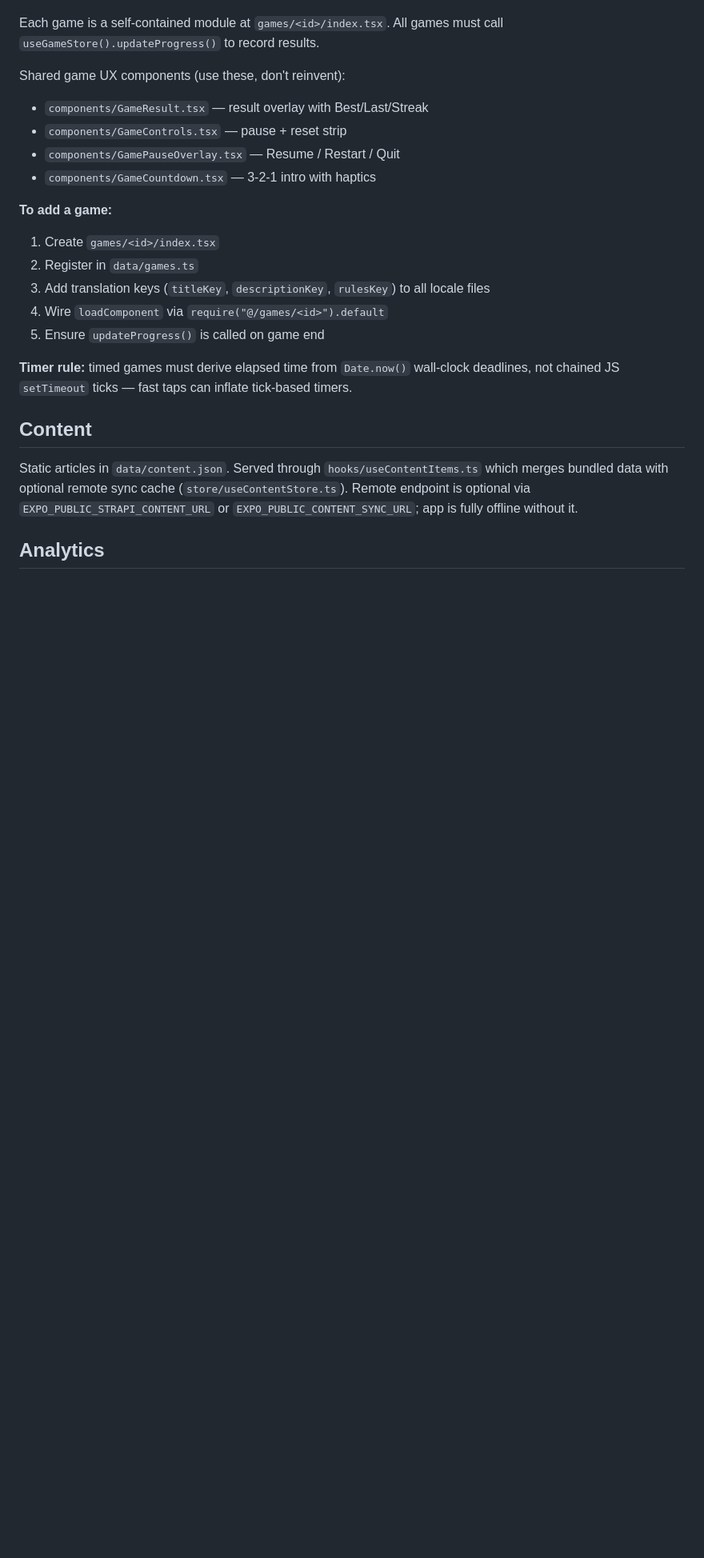
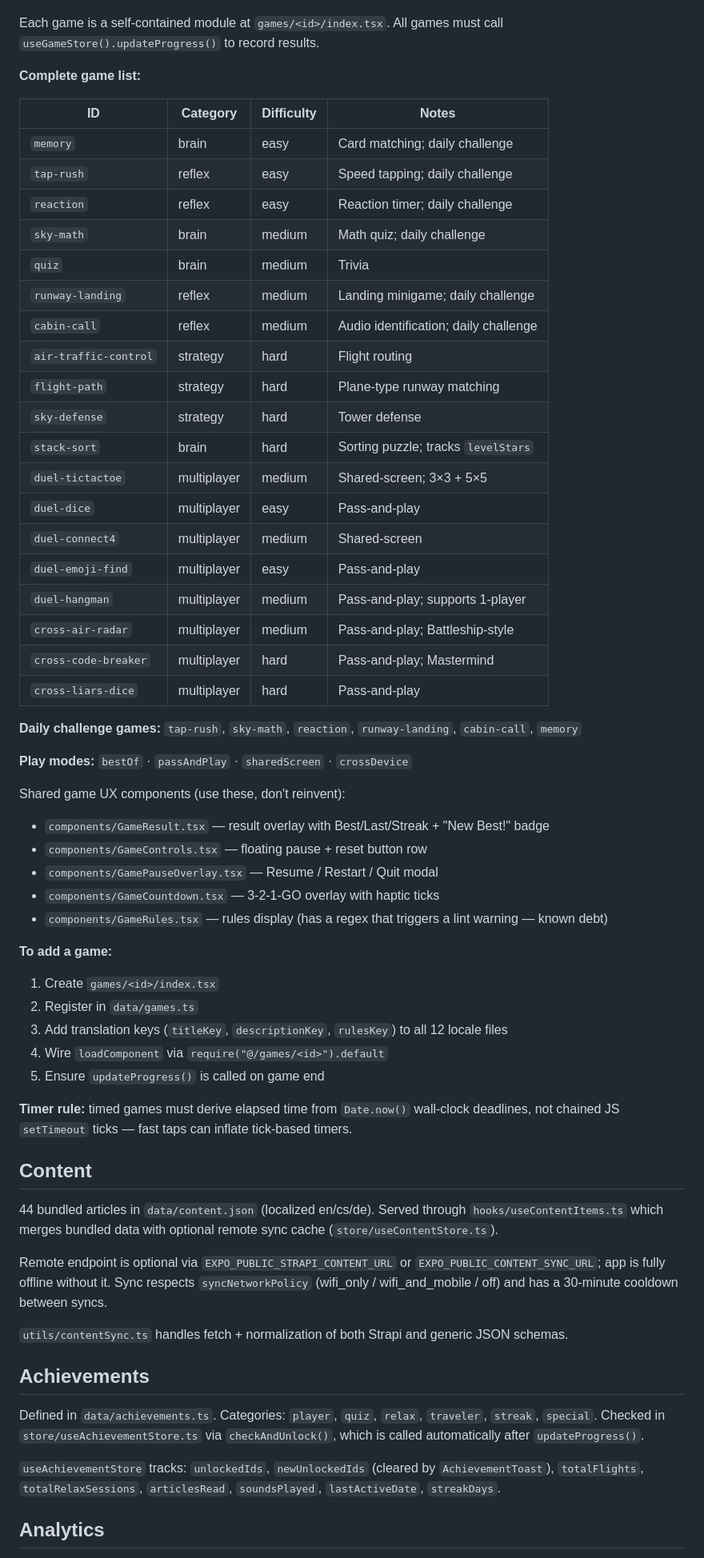
Before and after one commit to Hajan39/flightMode, a Markdown page: CLAUDE.md, the part around one of its changes. Shown at 80% size. GitHub-like rendering; blank space fills up the shorter version.

```diff
--- a/CLAUDE.md
+++ b/CLAUDE.md
@@ -42,16 +58,45 @@ No test runner or lint script is configured. Validate with TypeScript Problems p
 
 Each game is a self-contained module at `games/<id>/index.tsx`. All games must call `useGameStore().updateProgress()` to record results.
 
+**Complete game list:**
+
+| ID | Category | Difficulty | Notes |
+|---|---|---|---|
+| `memory` | brain | easy | Card matching; daily challenge |
+| `tap-rush` | reflex | easy | Speed tapping; daily challenge |
+| `reaction` | reflex | easy | Reaction timer; daily challenge |
+| `sky-math` | brain | medium | Math quiz; daily challenge |
+| `quiz` | brain | medium | Trivia |
+| `runway-landing` | reflex | medium | Landing minigame; daily challenge |
+| `cabin-call` | reflex | medium | Audio identification; daily challenge |
+| `air-traffic-control` | strategy | hard | Flight routing |
+| `flight-path` | strategy | hard | Plane-type runway matching |
+| `sky-defense` | strategy | hard | Tower defense |
+| `stack-sort` | brain | hard | Sorting puzzle; tracks `levelStars` |
+| `duel-tictactoe` | multiplayer | medium | Shared-screen; 3×3 + 5×5 |
+| `duel-dice` | multiplayer | easy | Pass-and-play |
+| `duel-connect4` | multiplayer | medium | Shared-screen |
+| `duel-emoji-find` | multiplayer | easy | Pass-and-play |
+| `duel-hangman` | multiplayer | medium | Pass-and-play; supports 1-player |
+| `cross-air-radar` | multiplayer | medium | Pass-and-play; Battleship-style |
+| `cross-code-breaker` | multiplayer | hard | Pass-and-play; Mastermind |
+| `cross-liars-dice` | multiplayer | hard | Pass-and-play |
+
+**Daily challenge games:** `tap-rush`, `sky-math`, `reaction`, `runway-landing`, `cabin-call`, `memory`
+
+**Play modes:** `bestOf` · `passAndPlay` · `sharedScreen` · `crossDevice`
+
 Shared game UX components (use these, don't reinvent):
-- `components/GameResult.tsx` — result overlay with Best/Last/Streak
-- `components/GameControls.tsx` — pause + reset strip
-- `components/GamePauseOverlay.tsx` — Resume / Restart / Quit
-- `components/GameCountdown.tsx` — 3-2-1 intro with haptics
+- `components/GameResult.tsx` — result overlay with Best/Last/Streak + "New Best!" badge
+- `components/GameControls.tsx` — floating pause + reset button row
+- `components/GamePauseOverlay.tsx` — Resume / Restart / Quit modal
+- `components/GameCountdown.tsx` — 3-2-1-GO overlay with haptic ticks
+- `components/GameRules.tsx` — rules display (has a regex that triggers a lint warning — known debt)
 
 **To add a game:**
 1. Create `games/<id>/index.tsx`
 2. Register in `data/games.ts`
-3. Add translation keys (`titleKey`, `descriptionKey`, `rulesKey`) to all locale files
+3. Add translation keys (`titleKey`, `descriptionKey`, `rulesKey`) to all 12 locale files
 4. Wire `loadComponent` via `require("@/games/<id>").default`
 5. Ensure `updateProgress()` is called on game end
 
@@ -59,7 +104,17 @@ Shared game UX components (use these, don't reinvent):
 
 ## Content
 
-Static articles in `data/content.json`. Served through `hooks/useContentItems.ts` which merges bundled data with optional remote sync cache (`store/useContentStore.ts`). Remote endpoint is optional via `EXPO_PUBLIC_STRAPI_CONTENT_URL` or `EXPO_PUBLIC_CONTENT_SYNC_URL`; app is fully offline without it.
+44 bundled articles in `data/content.json` (localized en/cs/de). Served through `hooks/useContentItems.ts` which merges bundled data with optional remote sync cache (`store/useContentStore.ts`).
+
+Remote endpoint is optional via `EXPO_PUBLIC_STRAPI_CONTENT_URL` or `EXPO_PUBLIC_CONTENT_SYNC_URL`; app is fully offline without it. Sync respects `syncNetworkPolicy` (wifi_only / wifi_and_mobile / off) and has a 30-minute cooldown between syncs.
+
+`utils/contentSync.ts` handles fetch + normalization of both Strapi and generic JSON schemas.
+
+## Achievements
+
+Defined in `data/achievements.ts`. Categories: `player`, `quiz`, `relax`, `traveler`, `streak`, `special`. Checked in `store/useAchievementStore.ts` via `checkAndUnlock()`, which is called automatically after `updateProgress()`.
+
+`useAchievementStore` tracks: `unlockedIds`, `newUnlockedIds` (cleared by `AchievementToast`), `totalFlights`, `totalRelaxSessions`, `articlesRead`, `soundsPlayed`, `lastActiveDate`, `streakDays`.
 
 ## Analytics
 
```
Also changed, not shown: other parts of CLAUDE.md (+40 -10 lines).
